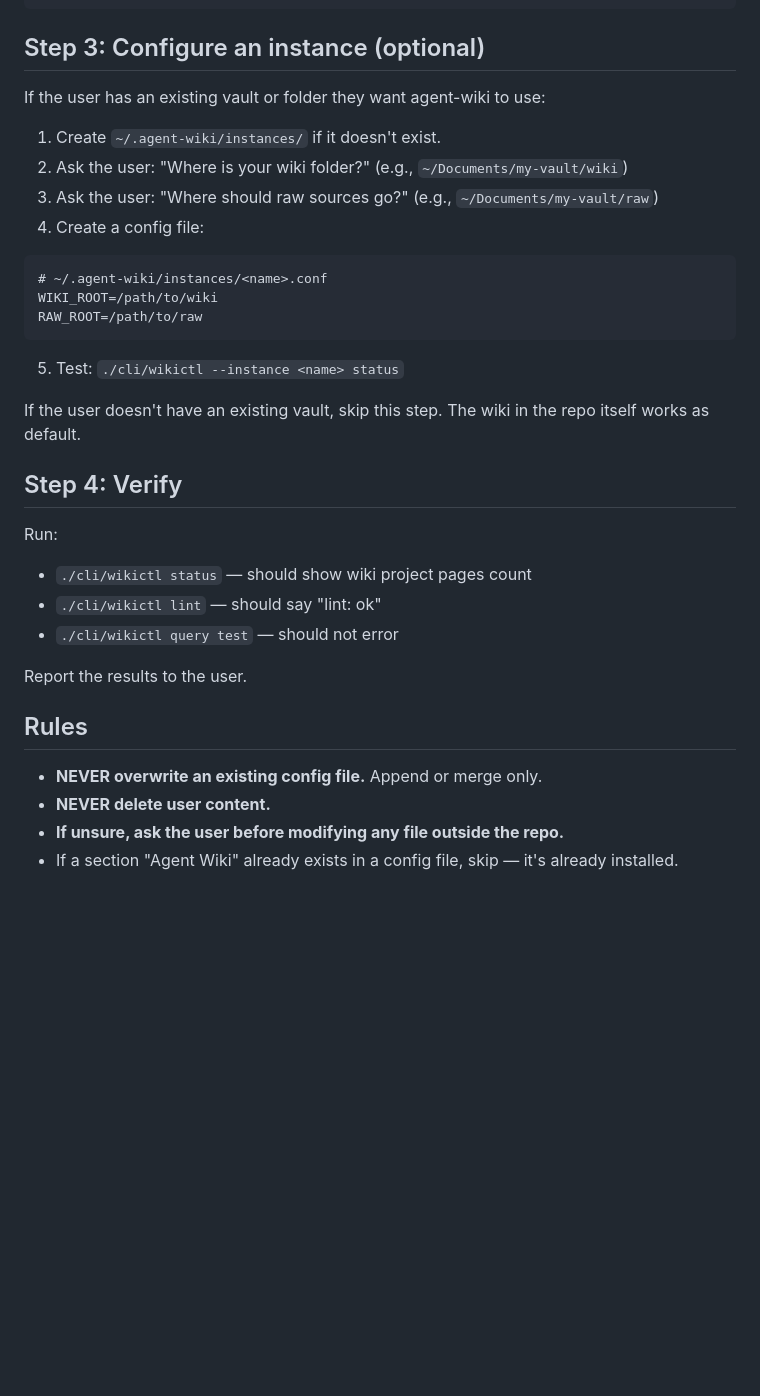
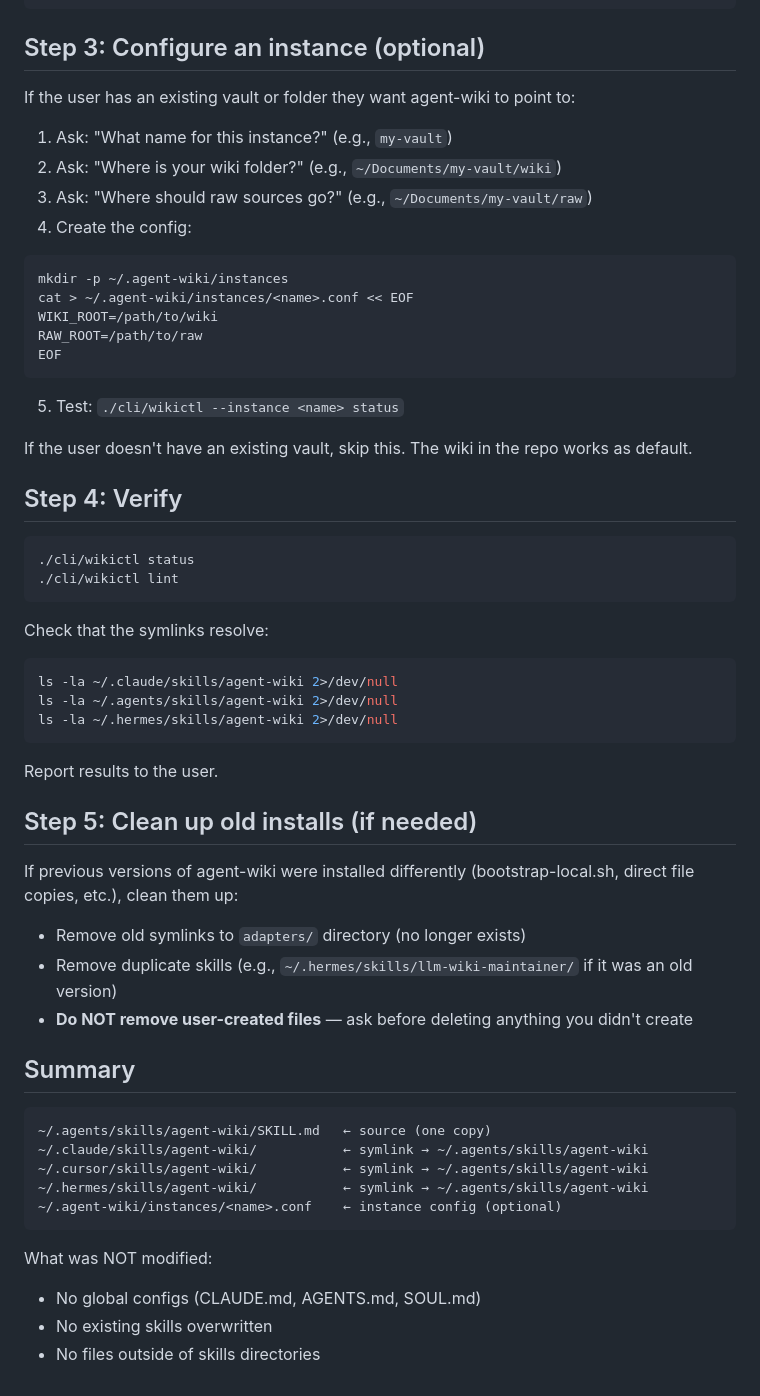
Before and after one commit to originlabs-app/agent-wiki, a Markdown page: INSTALL.md, the part around one of its changes. Drawn GitHub-style; blank space fills up the shorter version.

````diff
--- a/INSTALL.md
+++ b/INSTALL.md
@@ -86,35 +54,60 @@ Continue normally. Do not fail.
 
 ## Step 3: Configure an instance (optional)
 
-If the user has an existing vault or folder they want agent-wiki to use:
+If the user has an existing vault or folder they want agent-wiki to point to:
 
-1. Create `~/.agent-wiki/instances/` if it doesn't exist.
-2. Ask the user: "Where is your wiki folder?" (e.g., `~/Documents/my-vault/wiki`)
-3. Ask the user: "Where should raw sources go?" (e.g., `~/Documents/my-vault/raw`)
-4. Create a config file:
+1. Ask: "What name for this instance?" (e.g., `my-vault`)
+2. Ask: "Where is your wiki folder?" (e.g., `~/Documents/my-vault/wiki`)
+3. Ask: "Where should raw sources go?" (e.g., `~/Documents/my-vault/raw`)
+4. Create the config:
 
-```
-# ~/.agent-wiki/instances/<name>.conf
+```bash
+mkdir -p ~/.agent-wiki/instances
+cat > ~/.agent-wiki/instances/<name>.conf << EOF
 WIKI_ROOT=/path/to/wiki
 RAW_ROOT=/path/to/raw
+EOF
 ```
 
 5. Test: `./cli/wikictl --instance <name> status`
 
-If the user doesn't have an existing vault, skip this step. The wiki in the repo itself works as default.
+If the user doesn't have an existing vault, skip this. The wiki in the repo works as default.
 
 ## Step 4: Verify
 
-Run:
-- `./cli/wikictl status` — should show wiki project pages count
-- `./cli/wikictl lint` — should say "lint: ok"
-- `./cli/wikictl query test` — should not error
+```bash
+./cli/wikictl status
+./cli/wikictl lint
+```
 
-Report the results to the user.
+Check that the symlinks resolve:
+```bash
+ls -la ~/.claude/skills/agent-wiki 2>/dev/null
+ls -la ~/.agents/skills/agent-wiki 2>/dev/null
+ls -la ~/.hermes/skills/agent-wiki 2>/dev/null
+```
 
-## Rules
+Report results to the user.
 
-- **NEVER overwrite an existing config file.** Append or merge only.
-- **NEVER delete user content.**
-- **If unsure, ask the user before modifying any file outside the repo.**
-- If a section "Agent Wiki" already exists in a config file, skip — it's already installed.
+## Step 5: Clean up old installs (if needed)
+
+If previous versions of agent-wiki were installed differently (bootstrap-local.sh, direct file copies, etc.), clean them up:
+
+- Remove old symlinks to `adapters/` directory (no longer exists)
+- Remove duplicate skills (e.g., `~/.hermes/skills/llm-wiki-maintainer/` if it was an old version)
+- **Do NOT remove user-created files** — ask before deleting anything you didn't create
+
+## Summary
+
+```
+~/.agents/skills/agent-wiki/SKILL.md   ← source (one copy)
+~/.claude/skills/agent-wiki/           ← symlink → ~/.agents/skills/agent-wiki
+~/.cursor/skills/agent-wiki/           ← symlink → ~/.agents/skills/agent-wiki
+~/.hermes/skills/agent-wiki/           ← symlink → ~/.agents/skills/agent-wiki
+~/.agent-wiki/instances/<name>.conf    ← instance config (optional)
+```
+
+What was NOT modified:
+- No global configs (CLAUDE.md, AGENTS.md, SOUL.md)
+- No existing skills overwritten
+- No files outside of skills directories
````
Also changed, not shown: other parts of INSTALL.md (+34 -66 lines).
